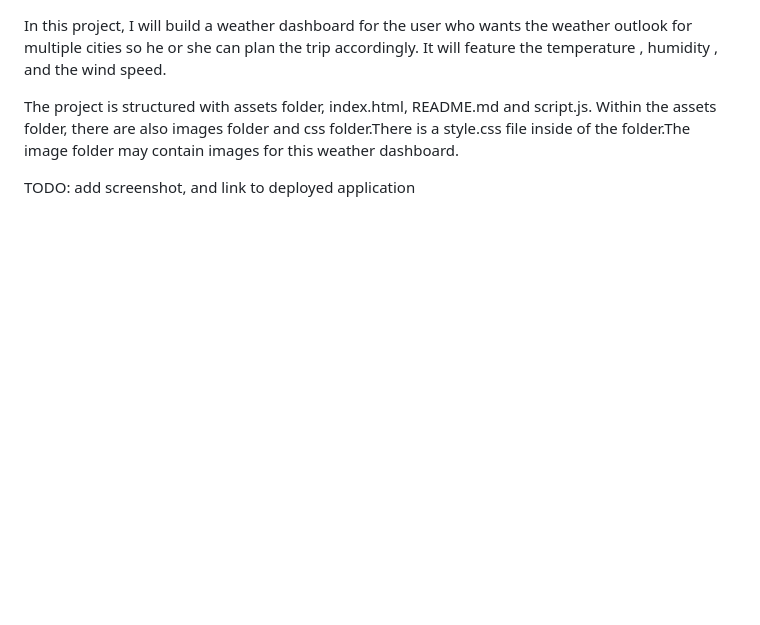
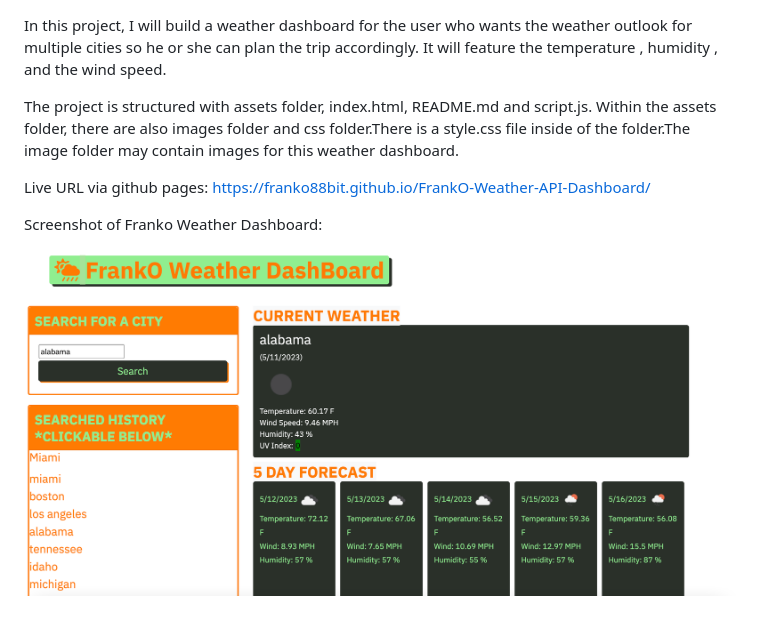
Before and after one commit to Franko88Bit/FrankO-Weather-API-Dashboard, a Markdown page: README.md, the part around the change. Rendered like a GitHub page; pictures changed too: FRANKO-Weather.png (added); blank space fills up the shorter version.

Commit message:
updated readme for submission

```diff
--- a/README.md
+++ b/README.md
@@ -2,4 +2,7 @@ In this project, I will build a weather dashboard for the user who wants the wea
 
 The project is structured with assets folder, index.html, README.md and script.js. Within the assets folder, there are also images folder and css folder.There is a style.css file inside of the folder.The image folder may contain images for this weather dashboard.
 
-TODO: add screenshot, and link to deployed application
+Live URL via github pages: https://franko88bit.github.io/FrankO-Weather-API-Dashboard/
+
+Screenshot of Franko Weather Dashboard:
+![Screenshot of Franko Weather ](./FRANKO-Weather.png)
```
Also changed, not shown: 1 other file.
